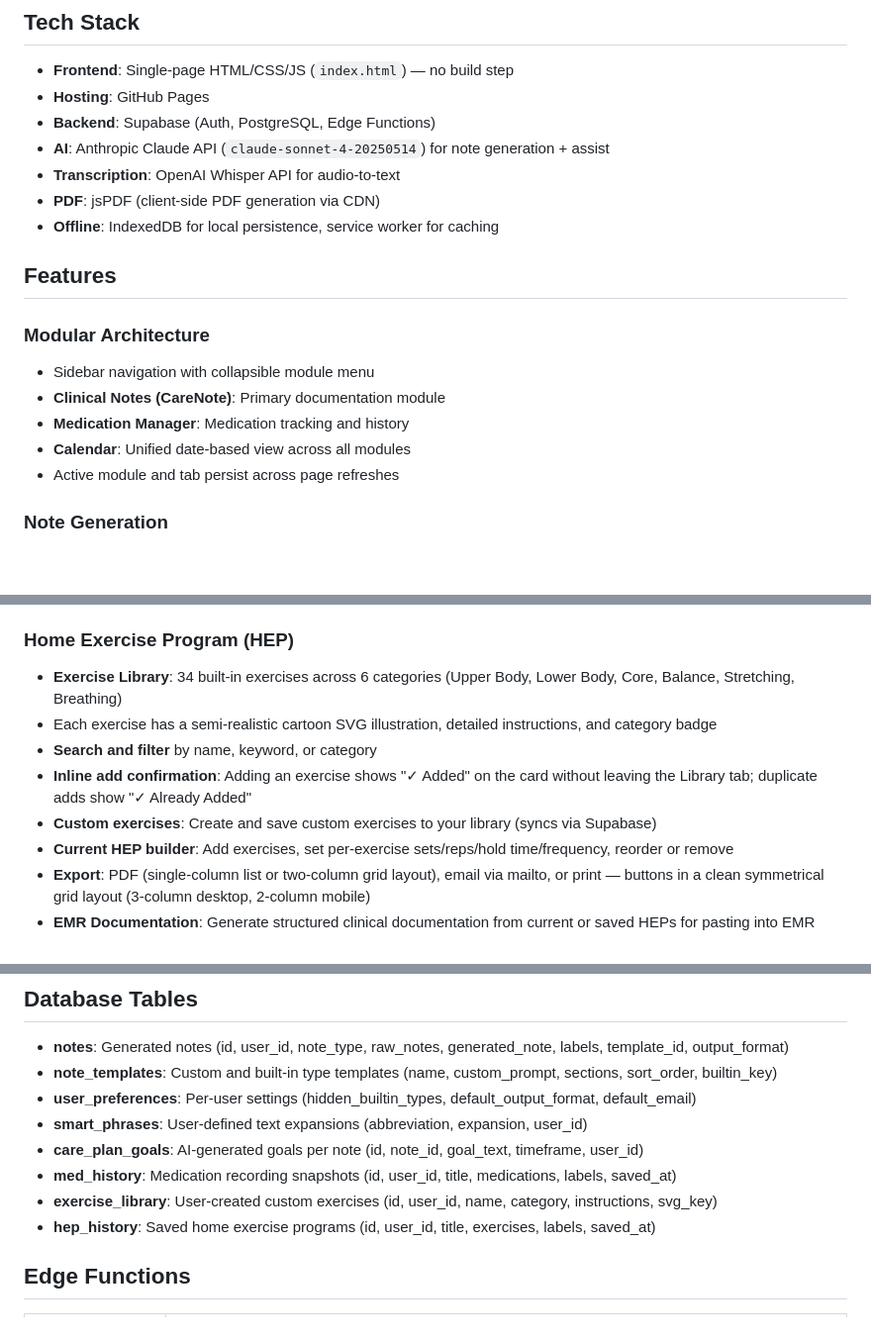
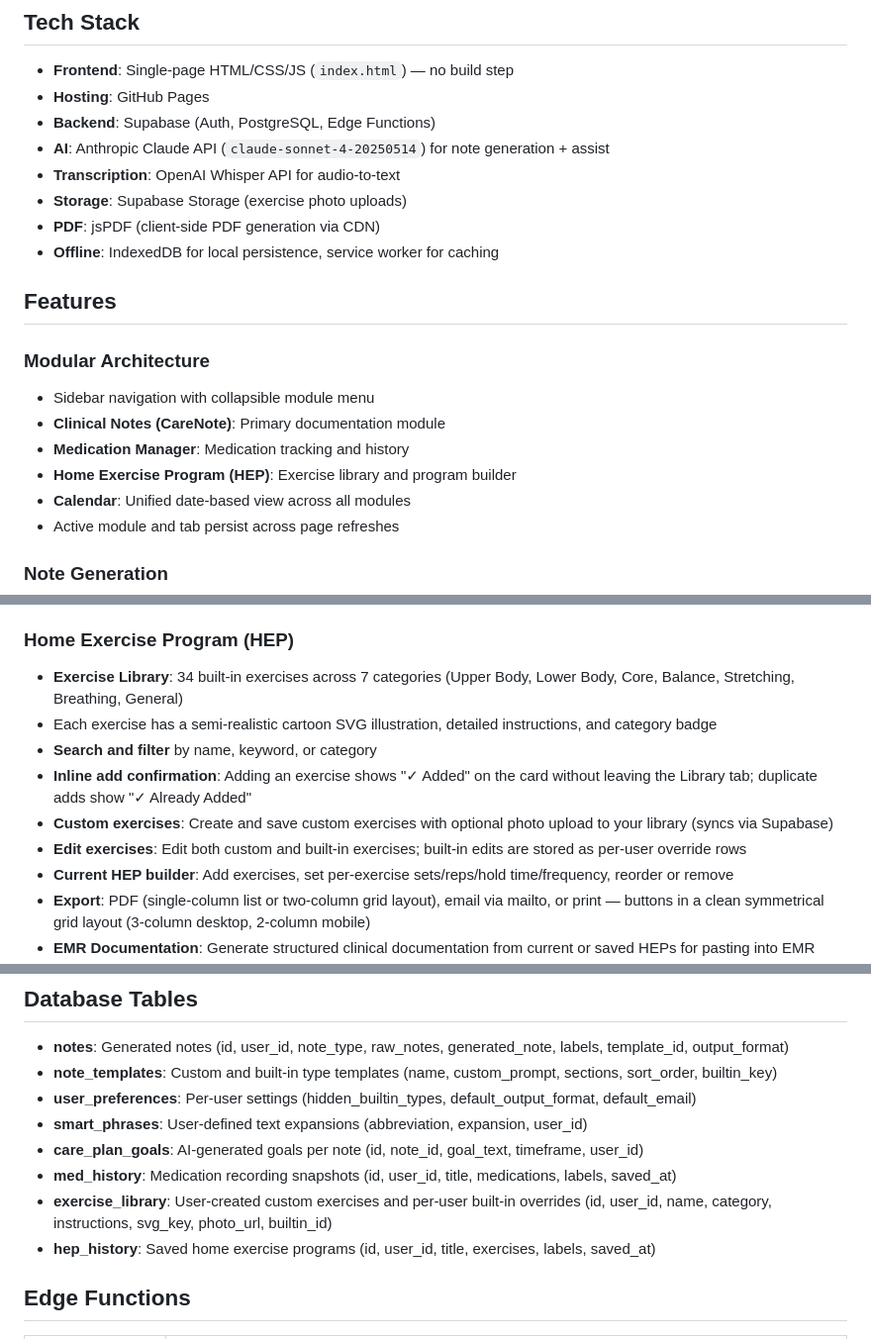
Before and after one commit to clesterdpt-lgtm/HH-app, a Markdown page: README.md, 3 parts joined by grey strips. Shown at 99% size. GitHub-like rendering; blank space fills up the shorter version.

Commit message:
Update README with recent features: exercise editing, photo uploads, General category, calendar day export
Co-Authored-By: Claude Opus 4.6 <noreply@anthropic.com>

```diff
--- a/README.md
+++ b/README.md
@@ -9,6 +9,7 @@ Clinical documentation assistant for home health care workers. Record, transcrib
 - **Backend**: Supabase (Auth, PostgreSQL, Edge Functions)
 - **AI**: Anthropic Claude API (`claude-sonnet-4-20250514`) for note generation + assist
 - **Transcription**: OpenAI Whisper API for audio-to-text
+- **Storage**: Supabase Storage (exercise photo uploads)
 - **PDF**: jsPDF (client-side PDF generation via CDN)
 - **Offline**: IndexedDB for local persistence, service worker for caching
 
@@ -18,6 +19,7 @@ Clinical documentation assistant for home health care workers. Record, transcrib
 - Sidebar navigation with collapsible module menu
 - **Clinical Notes (CareNote)**: Primary documentation module
 - **Medication Manager**: Medication tracking and history
+- **Home Exercise Program (HEP)**: Exercise library and program builder
 - **Calendar**: Unified date-based view across all modules
 - Active module and tab persist across page refreshes
 
@@ -98,11 +100,12 @@ Clinical documentation assistant for home health care workers. Record, transcrib
 - Print medication list
 
 ### Home Exercise Program (HEP)
-- **Exercise Library**: 34 built-in exercises across 6 categories (Upper Body, Lower Body, Core, Balance, Stretching, Breathing)
+- **Exercise Library**: 34 built-in exercises across 7 categories (Upper Body, Lower Body, Core, Balance, Stretching, Breathing, General)
 - Each exercise has a semi-realistic cartoon SVG illustration, detailed instructions, and category badge
 - **Search and filter** by name, keyword, or category
 - **Inline add confirmation**: Adding an exercise shows "✓ Added" on the card without leaving the Library tab; duplicate adds show "✓ Already Added"
-- **Custom exercises**: Create and save custom exercises to your library (syncs via Supabase)
+- **Custom exercises**: Create and save custom exercises with optional photo upload to your library (syncs via Supabase)
+- **Edit exercises**: Edit both custom and built-in exercises; built-in edits are stored as per-user override rows
 - **Current HEP builder**: Add exercises, set per-exercise sets/reps/hold time/frequency, reorder or remove
 - **Export**: PDF (single-column list or two-column grid layout), email via mailto, or print — buttons in a clean symmetrical grid layout (3-column desktop, 2-column mobile)
 - **EMR Documentation**: Generate structured clinical documentation from current or saved HEPs for pasting into EMR systems, with copy, email, and PDF options. Exercises grouped by category with dosage, frequency, and standard patient education footer
@@ -152,7 +156,7 @@ supabase/
 - **smart_phrases**: User-defined text expansions (abbreviation, expansion, user_id)
 - **care_plan_goals**: AI-generated goals per note (id, note_id, goal_text, timeframe, user_id)
 - **med_history**: Medication recording snapshots (id, user_id, title, medications, labels, saved_at)
-- **exercise_library**: User-created custom exercises (id, user_id, name, category, instructions, svg_key)
+- **exercise_library**: User-created custom exercises and per-user built-in overrides (id, user_id, name, category, instructions, svg_key, photo_url, builtin_id)
 - **hep_history**: Saved home exercise programs (id, user_id, title, exercises, labels, saved_at)
 
 ## Edge Functions
```
Also changed, not shown: other parts of README.md (+2 -0 lines).
